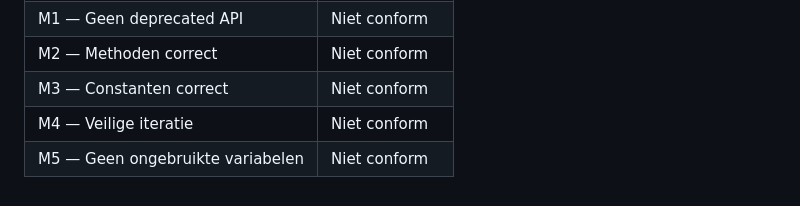
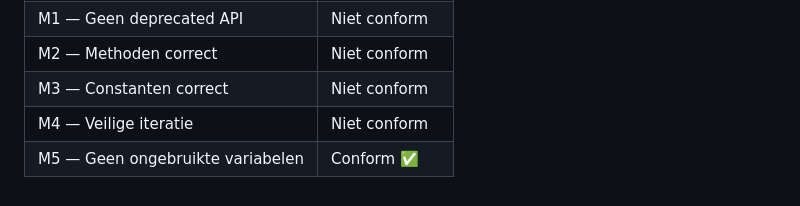
Before and after one commit to JohnBeunBV/LU2-AppointmentBeun, a Markdown page: docs/kwaliteit/01-security-&-maintainability.md, the part around the change. GitHub-like rendering.

```diff
--- a/docs/kwaliteit/01-security-&-maintainability.md
+++ b/docs/kwaliteit/01-security-&-maintainability.md
@@ -137,4 +137,4 @@ Variabele wordt aangemaakt maar nooit gebruikt. **Niet conform M5.**
 | M2 — Methoden correct            | Niet conform  |
 | M3 — Constanten correct          | Niet conform  |
 | M4 — Veilige iteratie            | Niet conform  |
-| M5 — Geen ongebruikte variabelen | Niet conform  |
+| M5 — Geen ongebruikte variabelen | Conform ✅    |
```
Also changed, not shown: docs/kwaliteit/04-wijzigingslog.md (added, +37 -0 lines).
